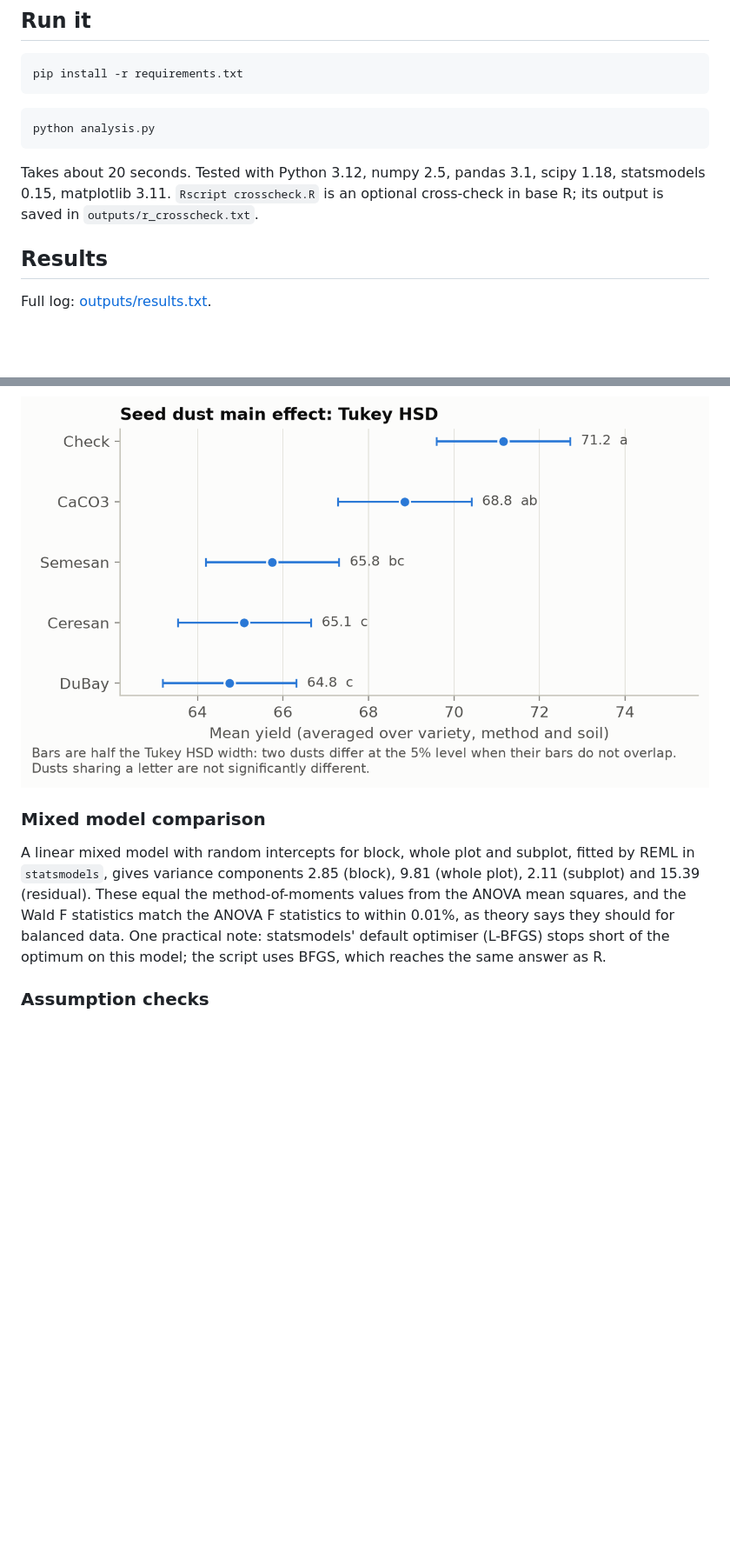
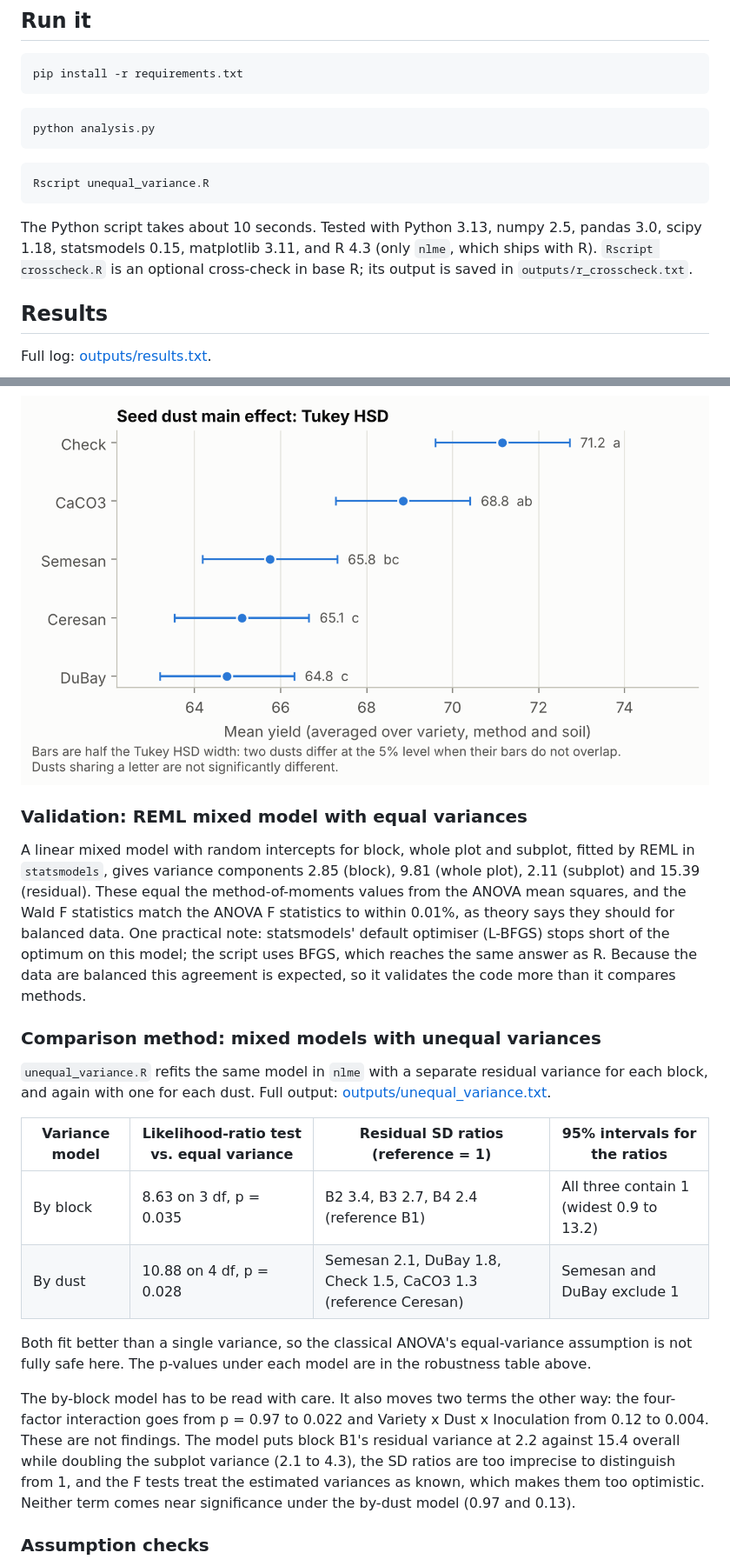
Before and after one commit to ianlai2/stat-406-project, a Markdown page: README.md, 2 parts joined by grey strips. Shown at 87% size. Drawn GitHub-style; pictures changed too: outputs/fig3_dust_means.png; blank space fills up the shorter version.

````diff
--- a/README.md
+++ b/README.md
@@ -87,8 +88,13 @@ pip install -r requirements.txt
 python analysis.py
 ```
 
-Takes about 20 seconds. Tested with Python 3.12, numpy 2.5, pandas 3.1, scipy 1.18, statsmodels 0.15, matplotlib 3.11.
-`Rscript crosscheck.R` is an optional cross-check in base R; its output is saved in `outputs/r_crosscheck.txt`.
+```bash
+Rscript unequal_variance.R
+```
+
+The Python script takes about 10 seconds. Tested with Python 3.13, numpy 2.5, pandas 3.0, scipy 1.18, statsmodels 0.15,
+matplotlib 3.11, and R 4.3 (only `nlme`, which ships with R). `Rscript crosscheck.R` is an optional cross-check in
+base R; its output is saved in `outputs/r_crosscheck.txt`.
 
 ## Results
 
@@ -137,13 +167,33 @@ lines match to within 0.14 (rounding in the hand calculation), and `aov` and `nl
 
 ![Dust means](outputs/fig3_dust_means.png)
 
-### Mixed model comparison
+### Validation: REML mixed model with equal variances
 
 A linear mixed model with random intercepts for block, whole plot and subplot, fitted by REML in `statsmodels`,
 gives variance components 2.85 (block), 9.81 (whole plot), 2.11 (subplot) and 15.39 (residual). These equal the
 method-of-moments values from the ANOVA mean squares, and the Wald F statistics match the ANOVA F statistics to
 within 0.01%, as theory says they should for balanced data. One practical note: statsmodels' default optimiser
 (L-BFGS) stops short of the optimum on this model; the script uses BFGS, which reaches the same answer as R.
+Because the data are balanced this agreement is expected, so it validates the code more than it compares methods.
+
+### Comparison method: mixed models with unequal variances
+
+`unequal_variance.R` refits the same model in `nlme` with a separate residual variance for each block, and again
+with one for each dust. Full output: [outputs/unequal_variance.txt](outputs/unequal_variance.txt).
+
+| Variance model | Likelihood-ratio test vs. equal variance | Residual SD ratios (reference = 1) | 95% intervals for the ratios |
+|---|---|---|---|
+| By block | 8.63 on 3 df, p = 0.035 | B2 3.4, B3 2.7, B4 2.4 (reference B1) | All three contain 1 (widest 0.9 to 13.2) |
+| By dust | 10.88 on 4 df, p = 0.028 | Semesan 2.1, DuBay 1.8, Check 1.5, CaCO3 1.3 (reference Ceresan) | Semesan and DuBay exclude 1 |
+
+Both fit better than a single variance, so the classical ANOVA's equal-variance assumption is not fully safe here.
+The p-values under each model are in the robustness table above.
+
+The by-block model has to be read with care. It also moves two terms the other way: the four-factor interaction
+goes from p = 0.97 to 0.022 and Variety x Dust x Inoculation from 0.12 to 0.004. These are not findings. The
+model puts block B1's residual variance at 2.2 against 15.4 overall while doubling the subplot variance (2.1 to 4.3),
+the SD ratios are too imprecise to distinguish from 1, and the F tests treat the estimated variances as known,
+which makes them too optimistic. Neither term comes near significance under the by-dust model (0.97 and 0.13).
 
 ### Assumption checks
 
````
Also changed, not shown: other parts of README.md (+38 -9 lines), outputs/fig1_field_layout.png, outputs/fig2_interactions.png, outputs/fig4_residual_diagnostics.png, outputs/fig5_residual_field_map.png, 11 other files.
